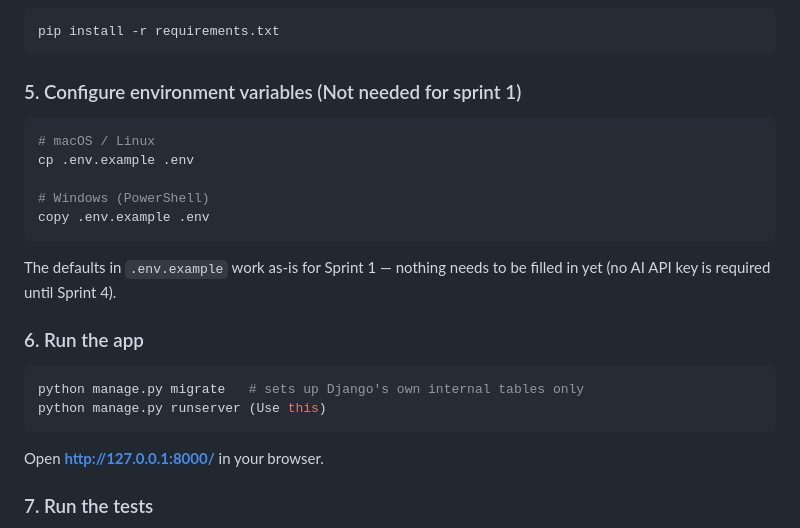
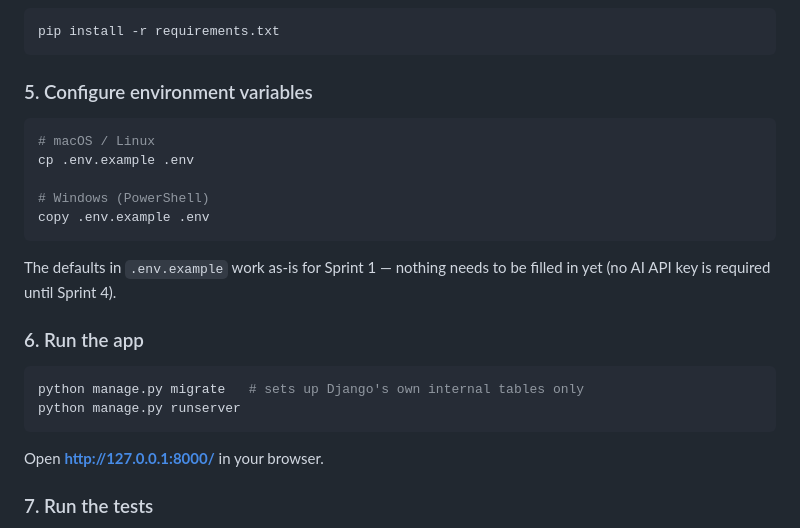
Before and after one commit to zeeEXE06/INF1103_Group-3_Assgn1, a Markdown page: README.md, the part around one of its changes. Rendered like a GitHub page.

````diff
--- a/README.md
+++ b/README.md
@@ -77,7 +77,7 @@ Interpreter** from the Command Palette (`Ctrl+Shift+P`) and pick the
 pip install -r requirements.txt
 ```
 
-### 5. Configure environment variables (Not needed for sprint 1)
+### 5. Configure environment variables
 
 ```bash
 # macOS / Linux
@@ -94,7 +94,7 @@ to be filled in yet (no AI API key is required until Sprint 4).
 
 ```bash
 python manage.py migrate   # sets up Django's own internal tables only
-python manage.py runserver (Use this)
+python manage.py runserver
 ```
 
 Open **http://127.0.0.1:8000/** in your browser.
````
Also changed, not shown: other parts of README.md (+69 -0 lines).
